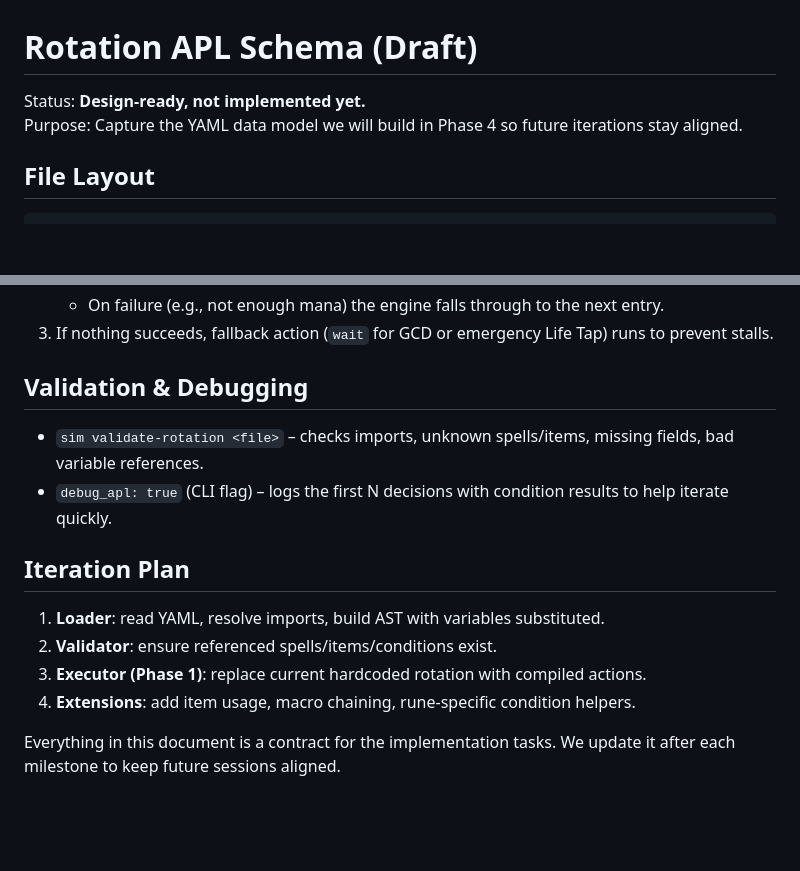
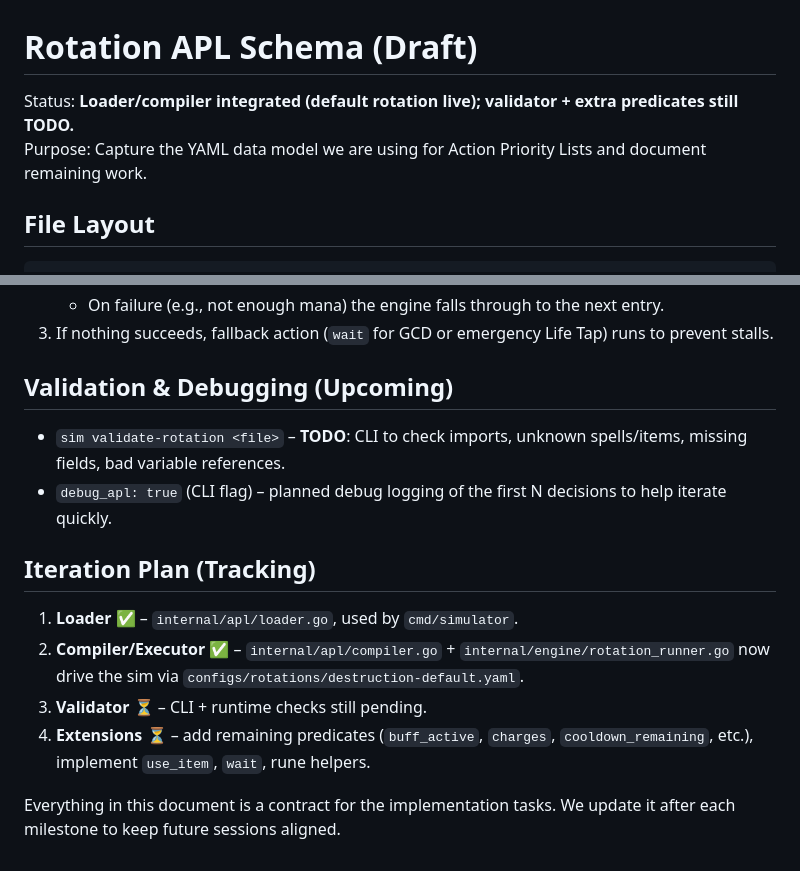
Before and after one commit to gefthi/wowsim-bb, a Markdown page: doc/apl-schema.md, 2 parts joined by grey strips. GitHub-like rendering; blank space fills up the shorter version.

Commit message:
Documentation update

```diff
--- a/doc/apl-schema.md
+++ b/doc/apl-schema.md
@@ -1,7 +1,7 @@
 # Rotation APL Schema (Draft)
 
-Status: **Design-ready, not implemented yet.**
-Purpose: Capture the YAML data model we will build in Phase 4 so future iterations stay aligned.
+Status: **Loader/compiler integrated (default rotation live); validator + extra predicates still TODO.**
+Purpose: Capture the YAML data model we are using for Action Priority Lists and document remaining work.
 
 ## File Layout
 
@@ -116,16 +116,16 @@ If `when` is omitted on an action, it defaults to `true`.
    - On failure (e.g., not enough mana) the engine falls through to the next entry.
 3. If nothing succeeds, fallback action (`wait` for GCD or emergency Life Tap) runs to prevent stalls.
 
-## Validation & Debugging
+## Validation & Debugging (Upcoming)
 
-- `sim validate-rotation <file>` – checks imports, unknown spells/items, missing fields, bad variable references.
-- `debug_apl: true` (CLI flag) – logs the first N decisions with condition results to help iterate quickly.
+- `sim validate-rotation <file>` – **TODO**: CLI to check imports, unknown spells/items, missing fields, bad variable references.
+- `debug_apl: true` (CLI flag) – planned debug logging of the first N decisions to help iterate quickly.
 
-## Iteration Plan
+## Iteration Plan (Tracking)
 
-1. **Loader**: read YAML, resolve imports, build AST with variables substituted.
-2. **Validator**: ensure referenced spells/items/conditions exist.
-3. **Executor (Phase 1)**: replace current hardcoded rotation with compiled actions.
-4. **Extensions**: add item usage, macro chaining, rune-specific condition helpers.
+1. **Loader** ✅ – `internal/apl/loader.go`, used by `cmd/simulator`.
+2. **Compiler/Executor** ✅ – `internal/apl/compiler.go` + `internal/engine/rotation_runner.go` now drive the sim via `configs/rotations/destruction-default.yaml`.
+3. **Validator** ⏳ – CLI + runtime checks still pending.
+4. **Extensions** ⏳ – add remaining predicates (`buff_active`, `charges`, `cooldown_remaining`, etc.), implement `use_item`, `wait`, rune helpers.
 
 Everything in this document is a contract for the implementation tasks. We update it after each milestone to keep future sessions aligned.
```
Also changed, not shown: README.md (+3 -2 lines), doc/warlock-simcraft-design.md (+1 -11 lines).
